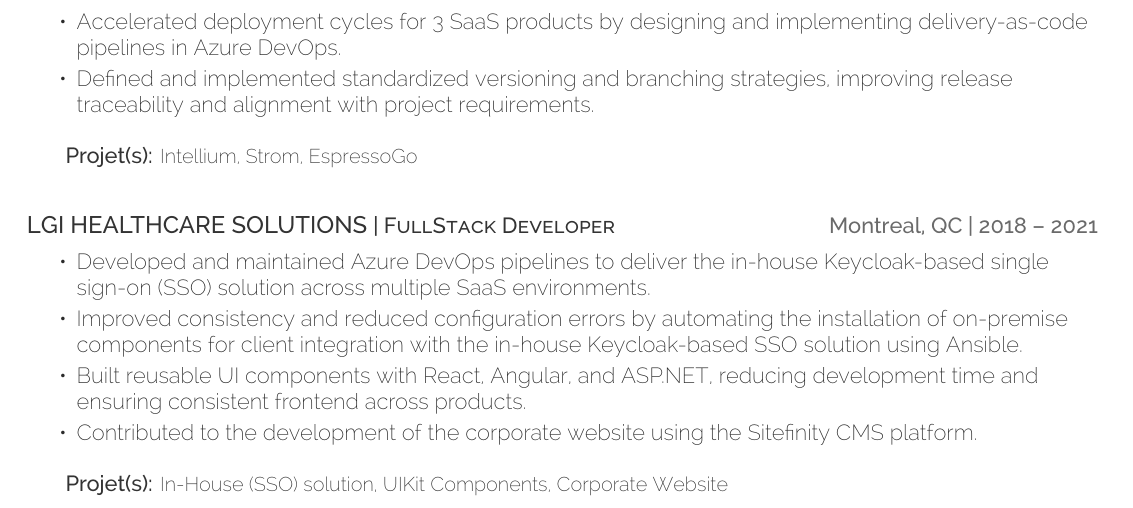
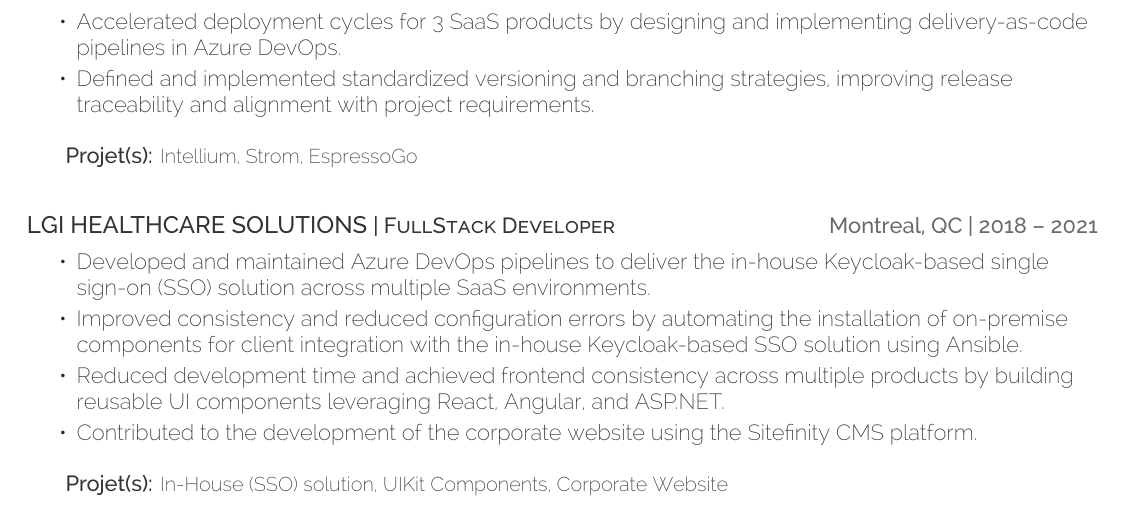
Before and after one commit to DevOpsByAA/cv, a LaTeX CV (cv.tex): part of page 1 of 2, cut so that both start at the same text. Compiled offline with XeLaTeX.

Commit message:
building cv content

```diff
--- a/cv.tex
+++ b/cv.tex
@@ -104,7 +104,7 @@
 \begin{tightemize}
 	\item Developed and maintained Azure DevOps pipelines to deliver the in-house Keycloak-based single sign-on (SSO) solution across multiple SaaS environments.
 	\item Improved consistency and reduced configuration errors by automating the installation of on-premise components for client integration with the in-house Keycloak-based SSO solution using Ansible.
-	\item Built reusable UI components with React, Angular, and ASP.NET, reducing development time and ensuring consistent frontend across products.
+	\item Reduced development time and achieved frontend consistency across multiple products by building reusable UI components leveraging React, Angular, and ASP.NET.
 	\item Contributed to the development of the corporate website using the Sitefinity CMS platform.
 \end{tightemize}
 \sectionsep
```
